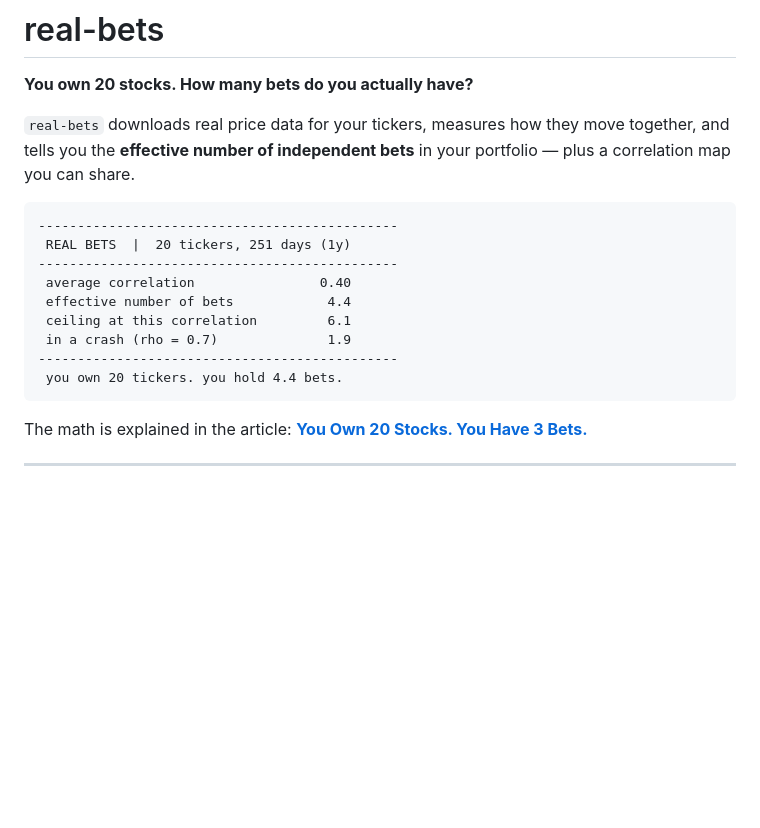
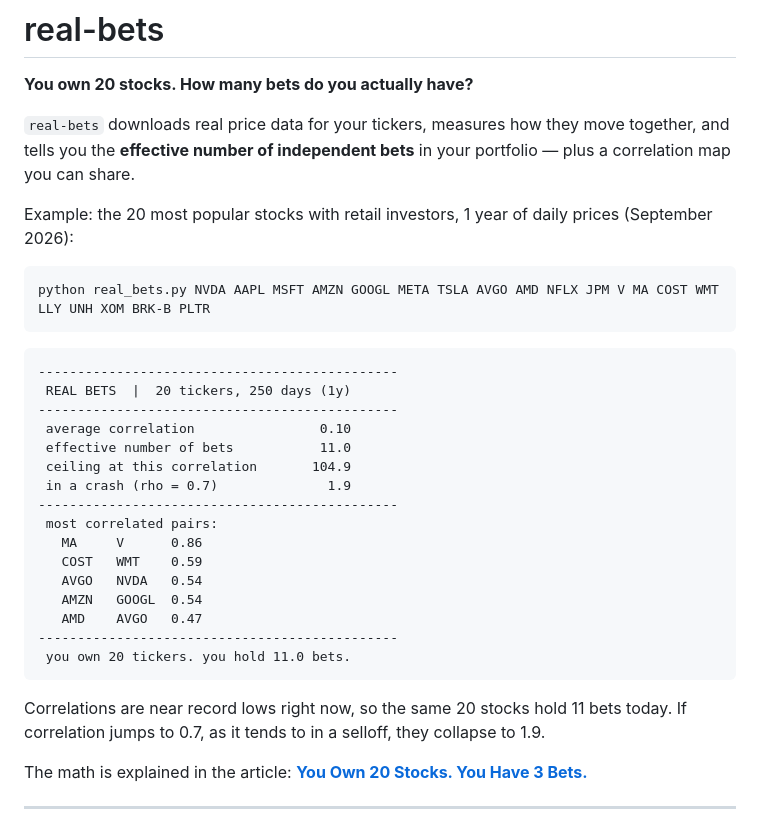
Before and after one commit to gleX999/real-bets, a Markdown page: README.md, the part around the change. GitHub-like rendering; blank space fills up the shorter version.

Commit message:
real results

````diff
--- a/README.md
+++ b/README.md
@@ -4,17 +4,32 @@
 
 `real-bets` downloads real price data for your tickers, measures how they move together, and tells you the **effective number of independent bets** in your portfolio — plus a correlation map you can share.
 
+Example: the 20 most popular stocks with retail investors, 1 year of daily prices (September 2026):
+
+```
+python real_bets.py NVDA AAPL MSFT AMZN GOOGL META TSLA AVGO AMD NFLX JPM V MA COST WMT LLY UNH XOM BRK-B PLTR
+```
+
 ```
 ----------------------------------------------
- REAL BETS  |  20 tickers, 251 days (1y)
+ REAL BETS  |  20 tickers, 250 days (1y)
 ----------------------------------------------
- average correlation                0.40
- effective number of bets            4.4
- ceiling at this correlation         6.1
+ average correlation                0.10
+ effective number of bets           11.0
+ ceiling at this correlation       104.9
  in a crash (rho = 0.7)              1.9
 ----------------------------------------------
- you own 20 tickers. you hold 4.4 bets.
+ most correlated pairs:
+   MA     V      0.86
+   COST   WMT    0.59
+   AVGO   NVDA   0.54
+   AMZN   GOOGL  0.54
+   AMD    AVGO   0.47
+----------------------------------------------
+ you own 20 tickers. you hold 11.0 bets.
 ```
+
+Correlations are near record lows right now, so the same 20 stocks hold 11 bets today. If correlation jumps to 0.7, as it tends to in a selloff, they collapse to 1.9.
 
 The math is explained in the article: **[You Own 20 Stocks. You Have 3 Bets.](https://x.com/glex999/status/2103977489831706882)**
 
````
